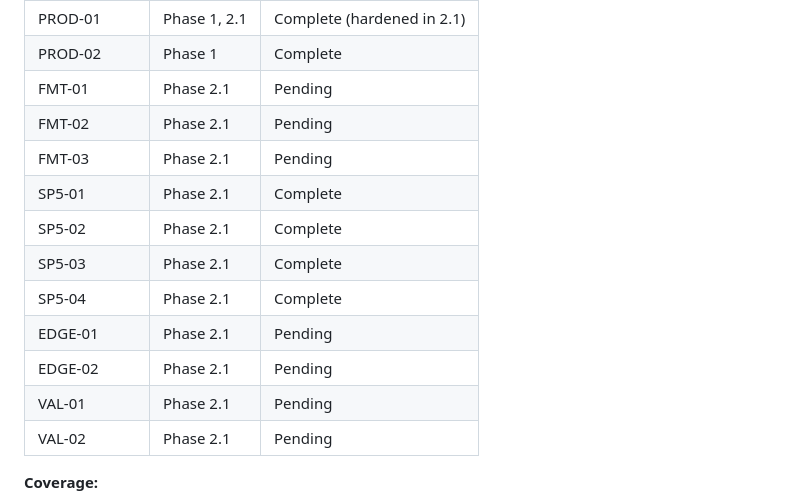
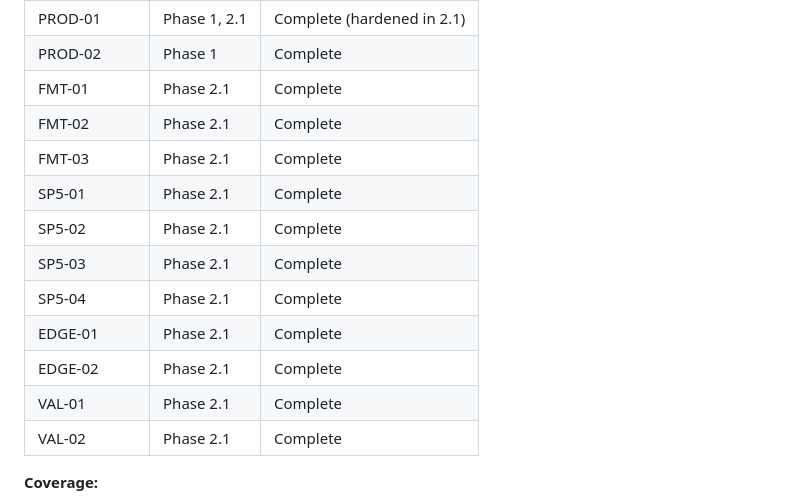
Before and after one commit to Joshhoganliveaz/roam-dashboard, a Markdown page: .planning/REQUIREMENTS.md, the part around one of its changes. Drawn GitHub-style.

```diff
--- a/.planning/REQUIREMENTS.md
+++ b/.planning/REQUIREMENTS.md
@@ -98,17 +98,17 @@
 | NARR-08 | Phase 3 | Pending |
 | PROD-01 | Phase 1, 2.1 | Complete (hardened in 2.1) |
 | PROD-02 | Phase 1 | Complete |
-| FMT-01 | Phase 2.1 | Pending |
-| FMT-02 | Phase 2.1 | Pending |
-| FMT-03 | Phase 2.1 | Pending |
+| FMT-01 | Phase 2.1 | Complete |
+| FMT-02 | Phase 2.1 | Complete |
+| FMT-03 | Phase 2.1 | Complete |
 | SP5-01 | Phase 2.1 | Complete |
 | SP5-02 | Phase 2.1 | Complete |
 | SP5-03 | Phase 2.1 | Complete |
 | SP5-04 | Phase 2.1 | Complete |
-| EDGE-01 | Phase 2.1 | Pending |
-| EDGE-02 | Phase 2.1 | Pending |
-| VAL-01 | Phase 2.1 | Pending |
-| VAL-02 | Phase 2.1 | Pending |
+| EDGE-01 | Phase 2.1 | Complete |
+| EDGE-02 | Phase 2.1 | Complete |
+| VAL-01 | Phase 2.1 | Complete |
+| VAL-02 | Phase 2.1 | Complete |
 
 **Coverage:**
 - v1 requirements: 20 total
```
Also changed, not shown: other parts of .planning/REQUIREMENTS.md (+7 -7 lines), .planning/STATE.md (+4 -0 lines), 1 other file.
